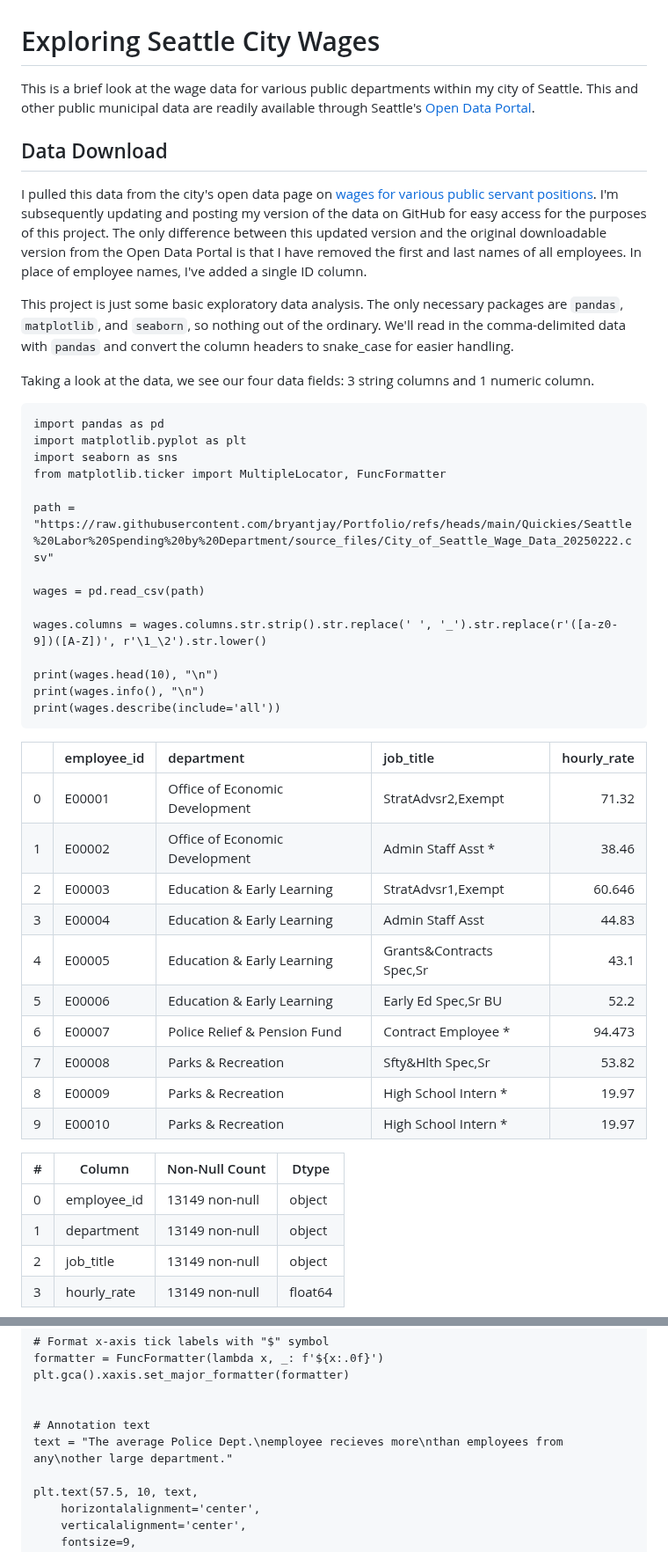
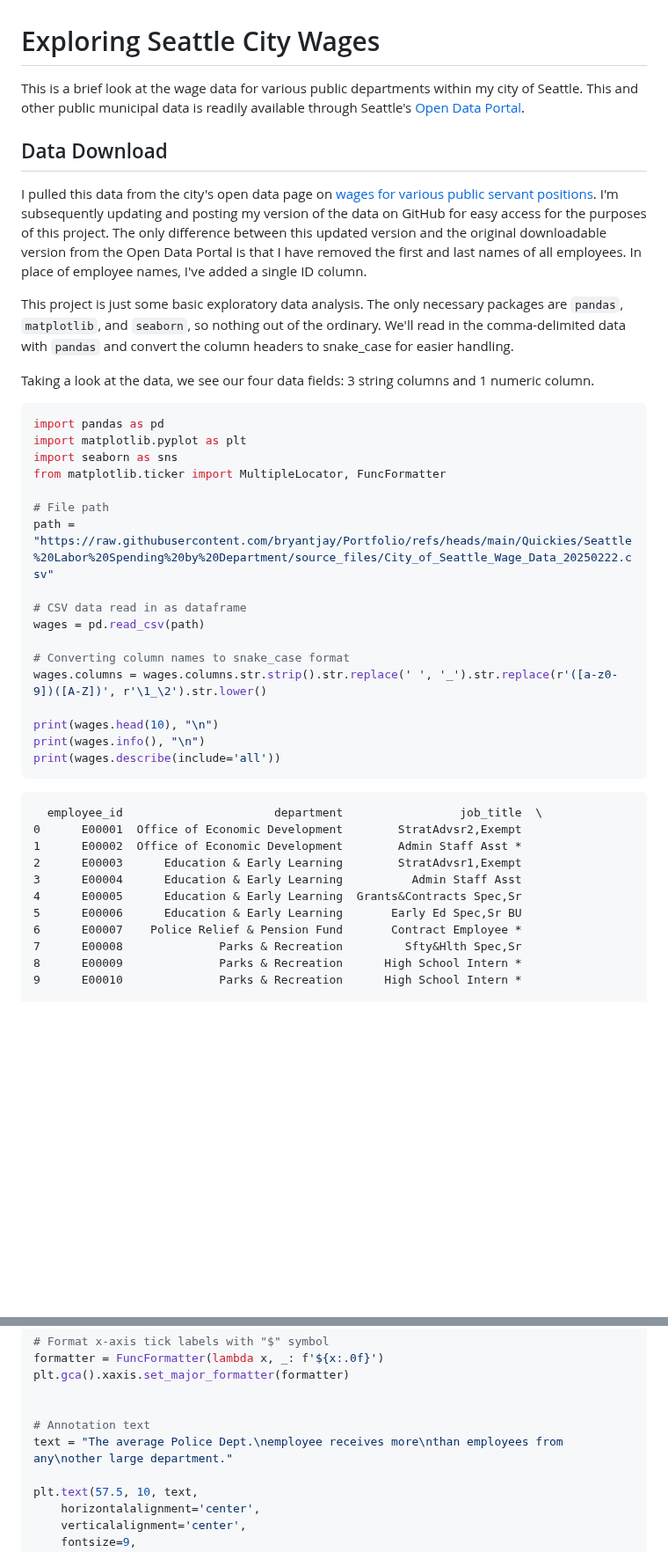
Before and after one commit to bryantjay/Portfolio, a Markdown page: Quickies/Seattle Labor Spending by Department/README.md, 2 parts joined by grey strips. Shown at 88% size. Drawn GitHub-style; blank space fills up the shorter version.

````diff
--- a/Quickies/Seattle Labor Spending by Department/README.md
+++ b/Quickies/Seattle Labor Spending by Department/README.md
@@ -1,6 +1,6 @@
 # Exploring Seattle City Wages
 
-This is a brief look at the wage data for various public departments within my city of Seattle. This and other public municipal data are readily available through Seattle's [Open Data Portal](https://data.seattle.gov/).
+This is a brief look at the wage data for various public departments within my city of Seattle. This and other public municipal data is readily available through Seattle's [Open Data Portal](https://data.seattle.gov/).
 
 ## Data Download
 
@@ -11,39 +11,36 @@ This project is just some basic exploratory data analysis. The only necessary pa
 
 Taking a look at the data, we see our four data fields: 3 string columns and 1 numeric column.
 
-```
+
+```python
 import pandas as pd
 import matplotlib.pyplot as plt
 import seaborn as sns
 from matplotlib.ticker import MultipleLocator, FuncFormatter
 
+# File path
 path = "https://raw.githubusercontent.com/bryantjay/Portfolio/refs/heads/main/Quickies/Seattle%20Labor%20Spending%20by%20Department/source_files/City_of_Seattle_Wage_Data_20250222.csv"
 
+# CSV data read in as dataframe
 wages = pd.read_csv(path)
 
+# Converting column names to snake_case format
 wages.columns = wages.columns.str.strip().str.replace(' ', '_').str.replace(r'([a-z0-9])([A-Z])', r'\1_\2').str.lower()
 
 print(wages.head(10), "\n")
 print(wages.info(), "\n")
 print(wages.describe(include='all'))
 ```
-|    | employee_id   | department                     | job_title                |   hourly_rate |
-|---:|:--------------|:-------------------------------|:-------------------------|--------------:|
-|  0 | E00001        | Office of Economic Development | StratAdvsr2,Exempt       |        71.32  |
-|  1 | E00002        | Office of Economic Development | Admin Staff Asst *       |        38.46  |
-|  2 | E00003        | Education & Early Learning     | StratAdvsr1,Exempt       |        60.646 |
-|  3 | E00004        | Education & Early Learning     | Admin Staff Asst         |        44.83  |
-|  4 | E00005        | Education & Early Learning     | Grants&Contracts Spec,Sr |        43.1   |
-|  5 | E00006        | Education & Early Learning     | Early Ed Spec,Sr BU      |        52.2   |
-|  6 | E00007        | Police Relief & Pension Fund   | Contract Employee *      |        94.473 |
-|  7 | E00008        | Parks & Recreation             | Sfty&Hlth Spec,Sr        |        53.82  |
-|  8 | E00009        | Parks & Recreation             | High School Intern *     |        19.97  |
-|  9 | E00010        | Parks & Recreation             | High School Intern *     |        19.97  |
 
-| #   | Column       | Non-Null Count | Dtype   |
-|-----|--------------|----------------|---------|
-| 0   | employee_id  | 13149 non-null | object  |
-| 1   | department   | 13149 non-null | object  |
-| 2   | job_title    | 13149 non-null | object  |
-| 3   | hourly_rate  | 13149 non-null | float64 |
+      employee_id                      department                 job_title  \
+    0      E00001  Office of Economic Development        StratAdvsr2,Exempt
+    1      E00002  Office of Economic Development        Admin Staff Asst *
+    2      E00003      Education & Early Learning        StratAdvsr1,Exempt
+    3      E00004      Education & Early Learning          Admin Staff Asst
+    4      E00005      Education & Early Learning  Grants&Contracts Spec,Sr
+    5      E00006      Education & Early Learning       Early Ed Spec,Sr BU
+    6      E00007    Police Relief & Pension Fund       Contract Employee *
+    7      E00008              Parks & Recreation         Sfty&Hlth Spec,Sr
+    8      E00009              Parks & Recreation      High School Intern *
+    9      E00010              Parks & Recreation      High School Intern *
 
@@ -262,7 +295,7 @@ plt.gca().xaxis.set_major_formatter(formatter)
 
 
 # Annotation text
-text = "The average Police Dept.\nemployee recieves more\nthan employees from any\nother large department."
+text = "The average Police Dept.\nemployee receives more\nthan employees from any\nother large department."
 
 plt.text(57.5, 10, text,
     horizontalalignment='center',
````
Also changed, not shown: other parts of Quickies/Seattle Labor Spending by Department/README.md (+103 -51 lines).
